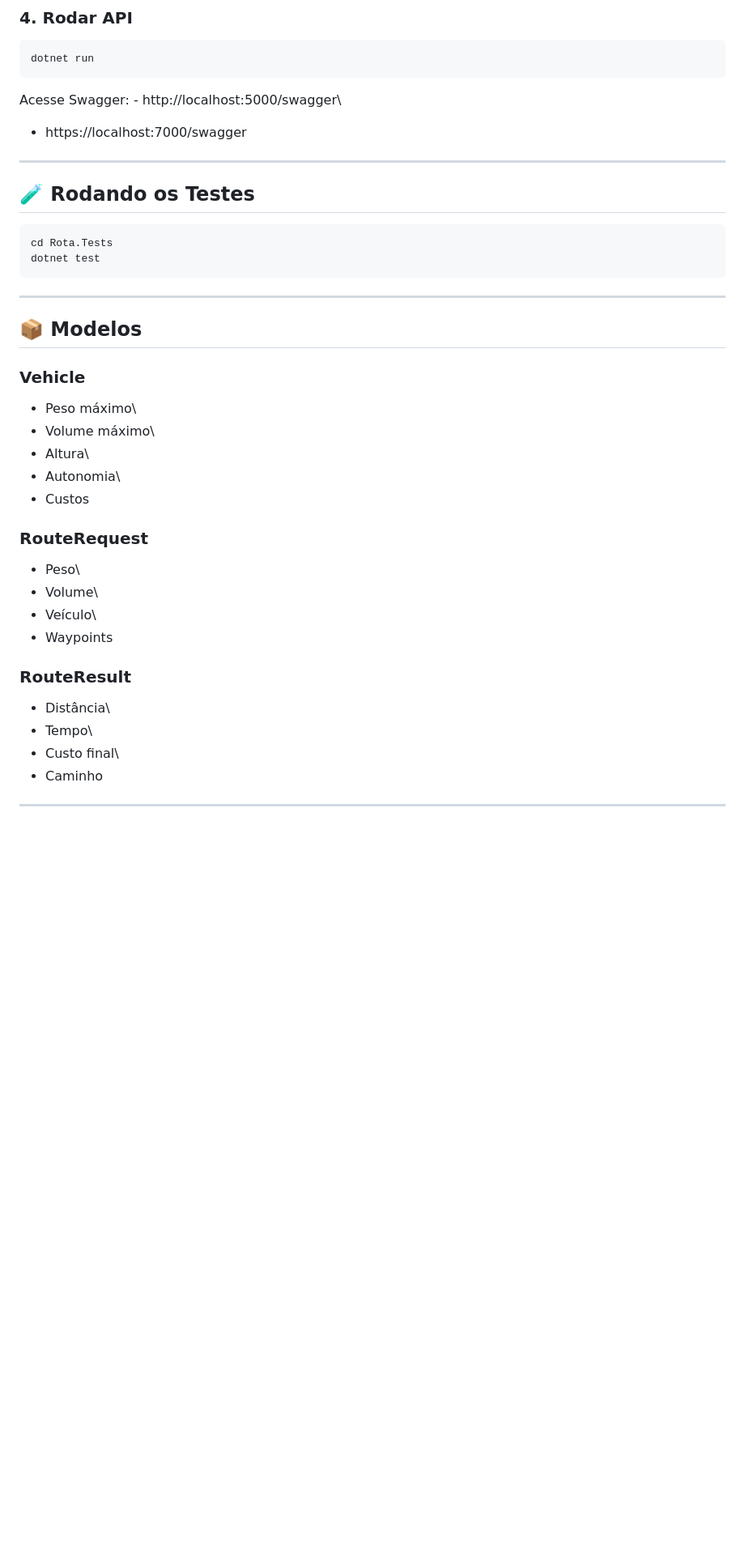
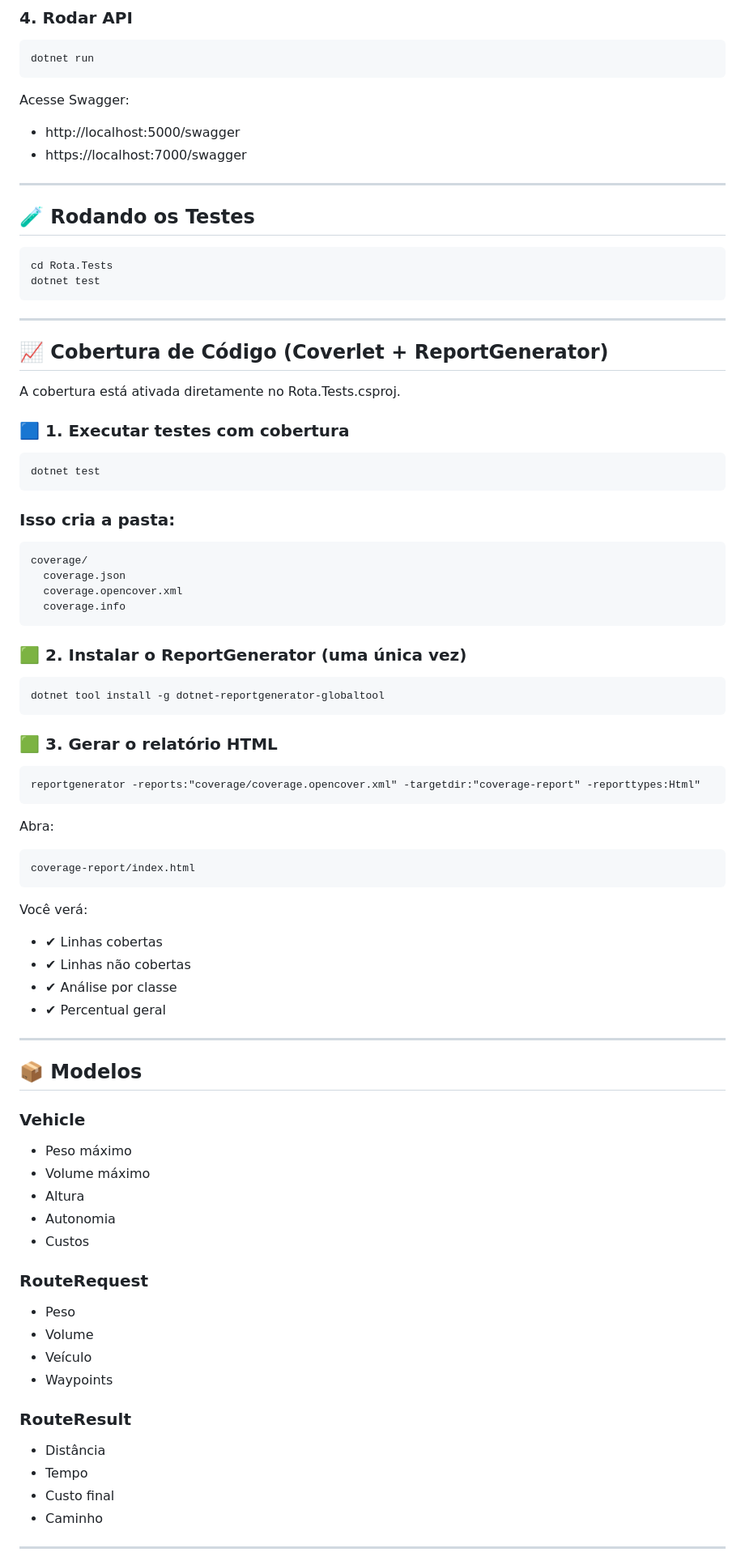
Before and after one commit to Diofbjr/rota-api, a Markdown page: README.md, the part around one of its changes. Shown at 81% size. Rendered like a GitHub page; blank space fills up the shorter version.

````diff
--- a/README.md
+++ b/README.md
@@ -162,7 +168,8 @@ FluentValidation garantindo integridade de dados.
 
     dotnet run
 
-Acesse Swagger: - http://localhost:5000/swagger\
+Acesse Swagger:
+- http://localhost:5000/swagger
 - https://localhost:7000/swagger
 
 ------------------------------------------------------------------------
@@ -174,28 +181,66 @@ Acesse Swagger: - http://localhost:5000/swagger\
 
 ------------------------------------------------------------------------
 
+## 📈 Cobertura de Código (Coverlet + ReportGenerator)
+
+A cobertura está ativada diretamente no Rota.Tests.csproj.
+
+### 🟦 1. Executar testes com cobertura
+
+    dotnet test
+
+### Isso cria a pasta:
+
+
+```bash
+coverage/
+  coverage.json
+  coverage.opencover.xml
+  coverage.info
+  ```
+### 🟩 2. Instalar o ReportGenerator (uma única vez)
+
+    dotnet tool install -g dotnet-reportgenerator-globaltool
+
+
+### 🟩 3. Gerar o relatório HTML
+
+    reportgenerator -reports:"coverage/coverage.opencover.xml" -targetdir:"coverage-report" -reporttypes:Html"
+
+Abra:
+
+    coverage-report/index.html
+
+Você verá:
+
+- ✔ Linhas cobertas
+- ✔ Linhas não cobertas
+- ✔ Análise por classe
+- ✔ Percentual geral
+------------------------------------------------------------------------
+
 ## 📦 Modelos
 
 ### Vehicle
 
--   Peso máximo\
--   Volume máximo\
--   Altura\
--   Autonomia\
+-   Peso máximo
+-   Volume máximo
+-   Altura
+-   Autonomia
 -   Custos
 
 ### RouteRequest
 
--   Peso\
--   Volume\
--   Veículo\
+-   Peso
+-   Volume
+-   Veículo
 -   Waypoints
 
 ### RouteResult
 
--   Distância\
--   Tempo\
--   Custo final\
+-   Distância
+-   Tempo
+-   Custo final
 -   Caminho
 
 ------------------------------------------------------------------------
````
Also changed, not shown: other parts of README.md (+49 -42 lines).
